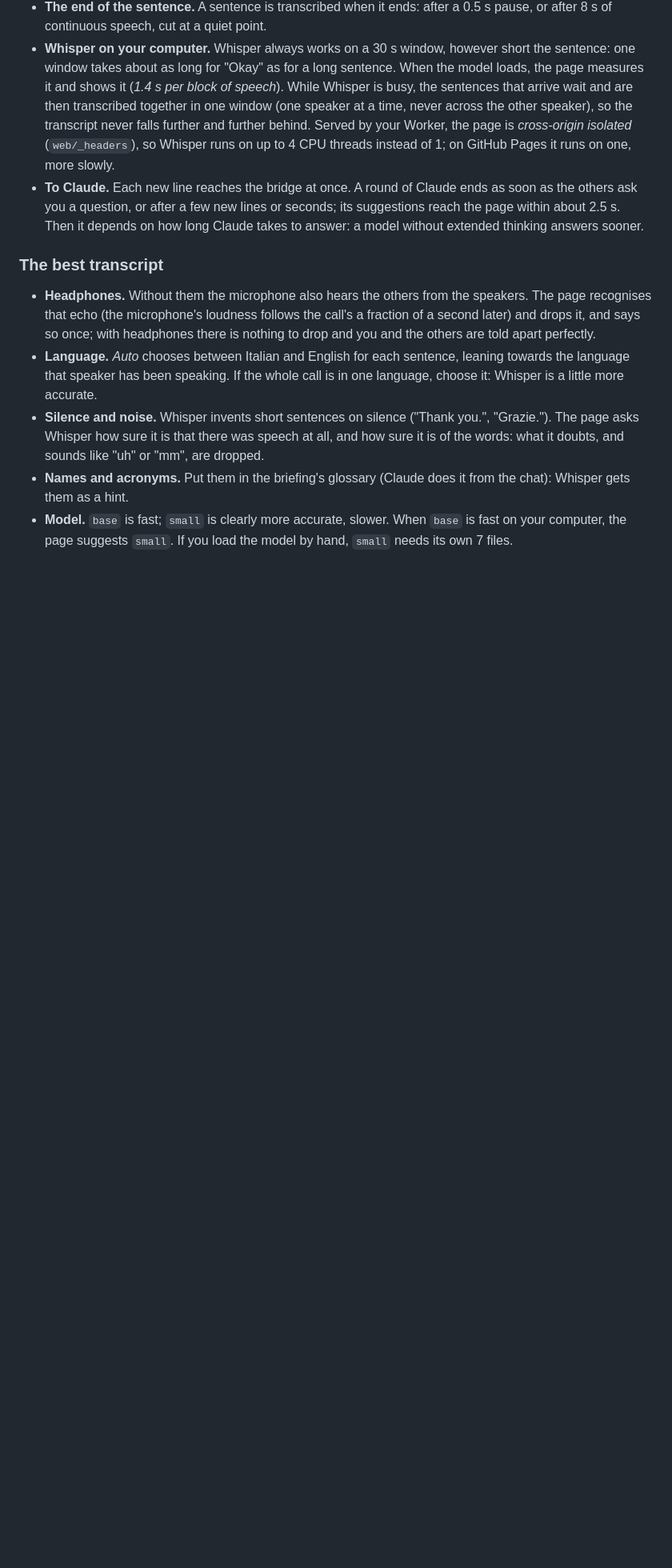
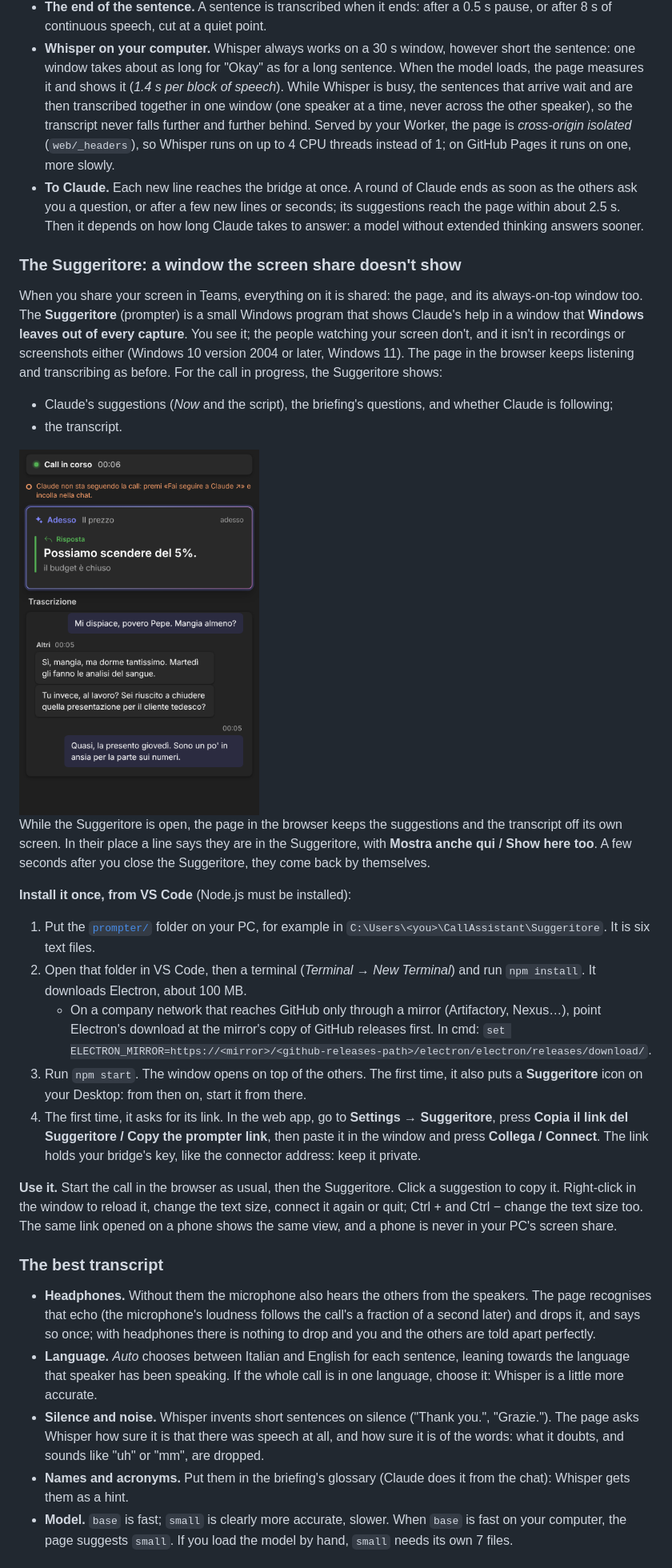
Before and after one commit to aaddabbo30-bit/transcript, a Markdown page: README.md, the part around one of its changes. Shown at 80% size. Drawn GitHub-style; pictures changed too: docs/web-prompter.png (added); blank space fills up the shorter version.

```diff
--- a/README.md
+++ b/README.md
@@ -114,6 +115,25 @@ They are stored in that browser's cache, so the app finds them there. The status
 - **The end of the sentence.** A sentence is transcribed when it ends: after a 0.5 s pause, or after 8 s of continuous speech, cut at a quiet point.
 - **Whisper on your computer.** Whisper always works on a 30 s window, however short the sentence: one window takes about as long for "Okay" as for a long sentence. When the model loads, the page measures it and shows it (*1.4 s per block of speech*). While Whisper is busy, the sentences that arrive wait and are then transcribed together in one window (one speaker at a time, never across the other speaker), so the transcript never falls further and further behind. Served by your Worker, the page is *cross-origin isolated* (`web/_headers`), so Whisper runs on up to 4 CPU threads instead of 1; on GitHub Pages it runs on one, more slowly.
 - **To Claude.** Each new line reaches the bridge at once. A round of Claude ends as soon as the others ask you a question, or after a few new lines or seconds; its suggestions reach the page within about 2.5 s. Then it depends on how long Claude takes to answer: a model without extended thinking answers sooner.
+
+### The Suggeritore: a window the screen share doesn't show
+
+When you share your screen in Teams, everything on it is shared: the page, and its always-on-top window too. The **Suggeritore** (prompter) is a small Windows program that shows Claude's help in a window that **Windows leaves out of every capture**. You see it; the people watching your screen don't, and it isn't in recordings or screenshots either (Windows 10 version 2004 or later, Windows 11). The page in the browser keeps listening and transcribing as before. For the call in progress, the Suggeritore shows:
+- Claude's suggestions (*Now* and the script), the briefing's questions, and whether Claude is following;
+- the transcript.
+
+<img src="docs/web-prompter.png" width="300" alt="The Suggeritore: the call in progress, Claude's suggestion and the transcript, in a narrow window">
+
+While the Suggeritore is open, the page in the browser keeps the suggestions and the transcript off its own screen. In their place a line says they are in the Suggeritore, with **Mostra anche qui / Show here too**. A few seconds after you close the Suggeritore, they come back by themselves.
+
+**Install it once, from VS Code** (Node.js must be installed):
+1. Put the [`prompter/`](prompter/) folder on your PC, for example in `C:\Users\<you>\CallAssistant\Suggeritore`. It is six text files.
+2. Open that folder in VS Code, then a terminal (*Terminal → New Terminal*) and run `npm install`. It downloads Electron, about 100 MB.
+   - On a company network that reaches GitHub only through a mirror (Artifactory, Nexus…), point Electron's download at the mirror's copy of GitHub releases first. In cmd: `set ELECTRON_MIRROR=https://<mirror>/<github-releases-path>/electron/electron/releases/download/`.
+3. Run `npm start`. The window opens on top of the others. The first time, it also puts a **Suggeritore** icon on your Desktop: from then on, start it from there.
+4. The first time, it asks for its link. In the web app, go to **Settings → Suggeritore**, press **Copia il link del Suggeritore / Copy the prompter link**, then paste it in the window and press **Collega / Connect**. The link holds your bridge's key, like the connector address: keep it private.
+
+**Use it.** Start the call in the browser as usual, then the Suggeritore. Click a suggestion to copy it. Right-click in the window to reload it, change the text size, connect it again or quit; Ctrl + and Ctrl − change the text size too. The same link opened on a phone shows the same view, and a phone is never in your PC's screen share.
 
 ### The best transcript
 
```
Also changed, not shown: other parts of README.md (+16 -3 lines), 16 other files.
